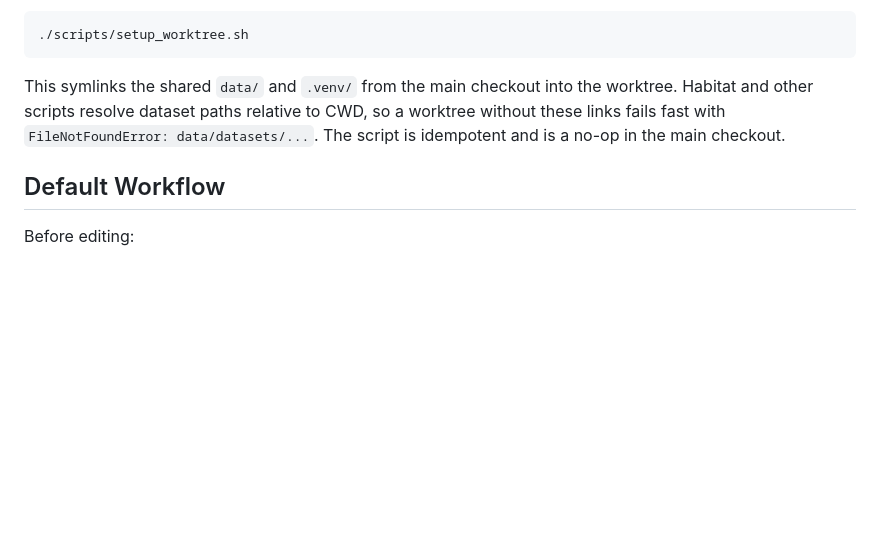
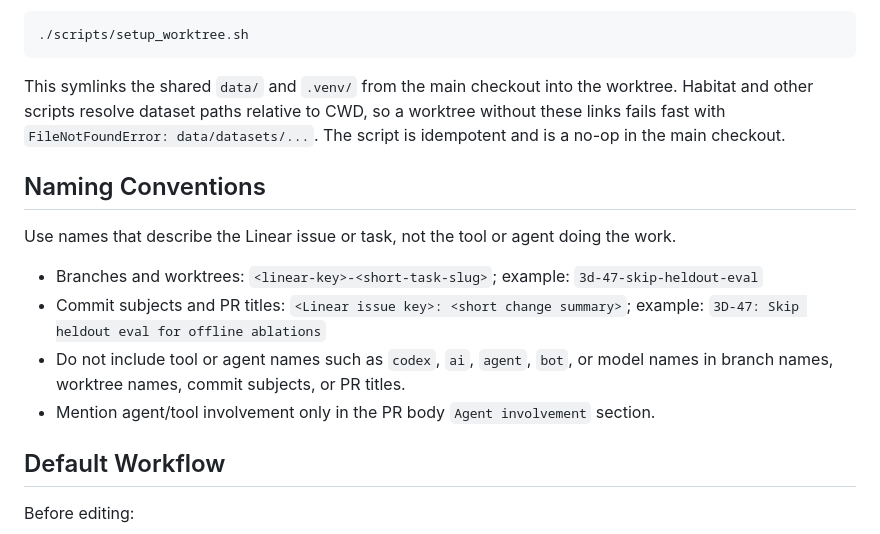
Before and after one commit to LSailer/Master-Thesis-3D-VLA, a Markdown page: AGENTS.md, the part around the change. Drawn GitHub-style; blank space fills up the shorter version.

Commit message:
3D-50: Document repository naming conventions

````diff
--- a/AGENTS.md
+++ b/AGENTS.md
@@ -18,6 +18,15 @@ When working in a `git worktree` (any directory under `worktrees/`), run once pe
 ```
 
 This symlinks the shared `data/` and `.venv/` from the main checkout into the worktree. Habitat and other scripts resolve dataset paths relative to CWD, so a worktree without these links fails fast with `FileNotFoundError: data/datasets/...`. The script is idempotent and is a no-op in the main checkout.
+
+## Naming Conventions
+
+Use names that describe the Linear issue or task, not the tool or agent doing the work.
+
+- Branches and worktrees: `<linear-key>-<short-task-slug>`; example: `3d-47-skip-heldout-eval`
+- Commit subjects and PR titles: `<Linear issue key>: <short change summary>`; example: `3D-47: Skip heldout eval for offline ablations`
+- Do not include tool or agent names such as `codex`, `ai`, `agent`, `bot`, or model names in branch names, worktree names, commit subjects, or PR titles.
+- Mention agent/tool involvement only in the PR body `Agent involvement` section.
 
 ## Default Workflow
 
````
